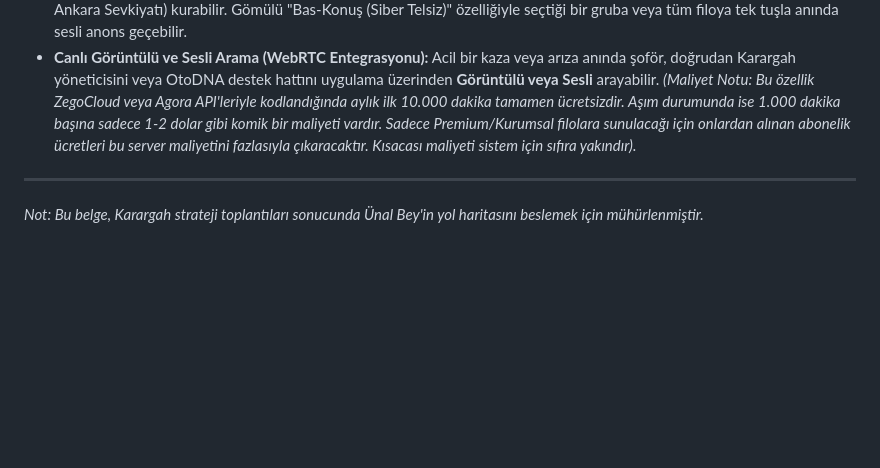
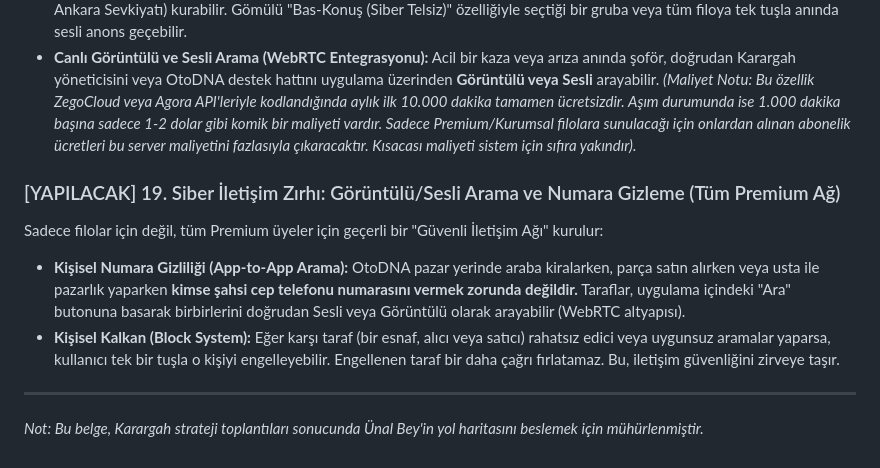
Before and after one commit to hgazicam06-design/OTODNA_CORE, a Markdown page: ARGE_STRATEJI_NOTLARI.md, the part around the change. Rendered like a GitHub page; blank space fills up the shorter version.

Commit message:
docs: ARGE_STRATEJI_NOTLARI temizlendi, tüm Premium kullanıcılara Numara Gizleme ve Engelleme özelliği (Madde 19) eklendi.

```diff
--- a/ARGE_STRATEJI_NOTLARI.md
+++ b/ARGE_STRATEJI_NOTLARI.md
@@ -117,5 +117,10 @@ OtoDNA sadece binek araçlar için değil; turizm şirketleri, devlet daireleri,
 *   **Siber Telsiz (Walkie-Talkie) ve Özel Gruplar:** Filonun başındaki yönetici, sahadaki şoförlerle iletişim kurmak için dış uygulamalara (WhatsApp vb.) ihtiyaç duymaz. Uygulama içinde özel "Operasyon Grupları" (Örn: Gece Vardiyası Taksi, Ankara Sevkiyatı) kurabilir. Gömülü "Bas-Konuş (Siber Telsiz)" özelliğiyle seçtiği bir gruba veya tüm filoya tek tuşla anında sesli anons geçebilir.
 *   **Canlı Görüntülü ve Sesli Arama (WebRTC Entegrasyonu):** Acil bir kaza veya arıza anında şoför, doğrudan Karargah yöneticisini veya OtoDNA destek hattını uygulama üzerinden **Görüntülü veya Sesli** arayabilir. *(Maliyet Notu: Bu özellik ZegoCloud veya Agora API'leriyle kodlandığında aylık ilk 10.000 dakika tamamen ücretsizdir. Aşım durumunda ise 1.000 dakika başına sadece 1-2 dolar gibi komik bir maliyeti vardır. Sadece Premium/Kurumsal filolara sunulacağı için onlardan alınan abonelik ücretleri bu server maliyetini fazlasıyla çıkaracaktır. Kısacası maliyeti sistem için sıfıra yakındır).*
 
+### [YAPILACAK] 19. Siber İletişim Zırhı: Görüntülü/Sesli Arama ve Numara Gizleme (Tüm Premium Ağ)
+Sadece filolar için değil, tüm Premium üyeler için geçerli bir "Güvenli İletişim Ağı" kurulur:
+*   **Kişisel Numara Gizliliği (App-to-App Arama):** OtoDNA pazar yerinde araba kiralarken, parça satın alırken veya usta ile pazarlık yaparken **kimse şahsi cep telefonu numarasını vermek zorunda değildir.** Taraflar, uygulama içindeki "Ara" butonuna basarak birbirlerini doğrudan Sesli veya Görüntülü olarak arayabilir (WebRTC altyapısı).
+*   **Kişisel Kalkan (Block System):** Eğer karşı taraf (bir esnaf, alıcı veya satıcı) rahatsız edici veya uygunsuz aramalar yaparsa, kullanıcı tek bir tuşla o kişiyi engelleyebilir. Engellenen taraf bir daha çağrı fırlatamaz. Bu, iletişim güvenliğini zirveye taşır.
+
 ---
 *Not: Bu belge, Karargah strateji toplantıları sonucunda Ünal Bey'in yol haritasını beslemek için mühürlenmiştir.*
```
